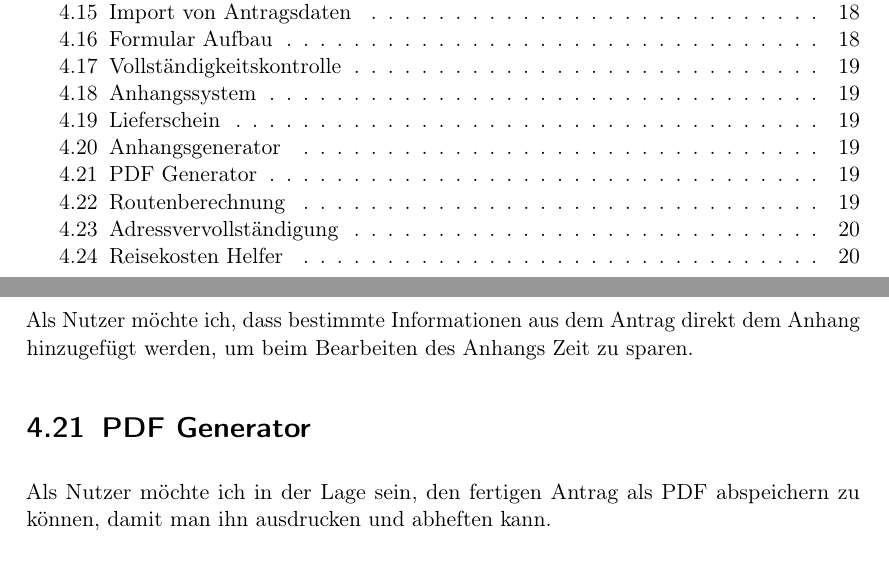
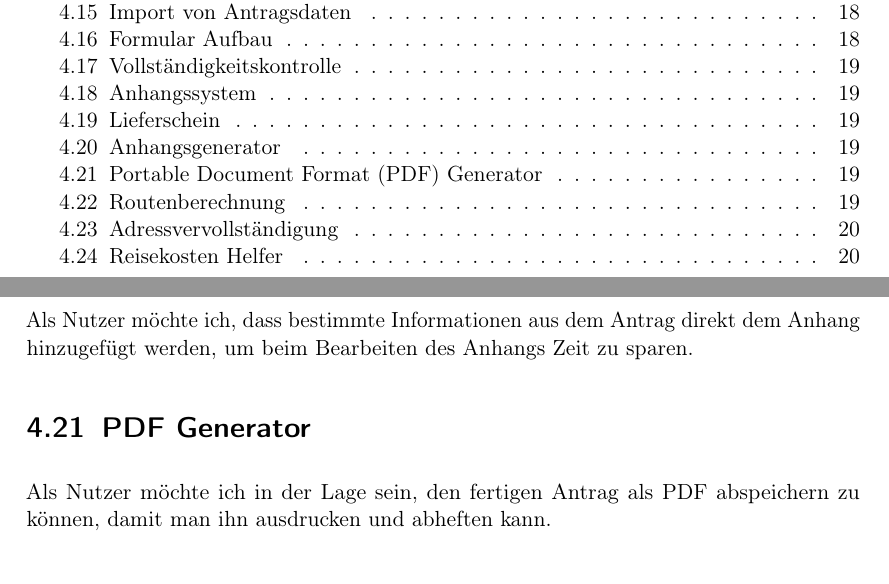
Before and after one commit to MaxTrautwein/AStA-Digital-Forms, a LaTeX book (Doc/main.tex, which reads Doc/paragraphs/Userstories.tex): two parts of pages 3 and 19 of 48, joined at a grey line, cut so that both start at the same text. Compiled offline with pdfLaTeX.

Commit message:
added reference for PDF Arbeitszeit: 10 min

```diff
--- a/Doc/paragraphs/Userstories.tex
+++ b/Doc/paragraphs/Userstories.tex
@@ -61,9 +61,8 @@ dass alle erforderlichen Dokumente im Anhang vorhanden sind.
 \section{Anhangsgenerator}
 Als Nutzer möchte ich, dass bestimmte Informationen aus dem Antrag direkt dem Anhang hinzugefügt
 werden, um beim Bearbeiten des Anhangs Zeit zu sparen.
-\section{PDF Generator}
-Als Nutzer möchte ich in der Lage sein, den fertigen Antrag als PDF abspeichern zu können, damit man
-ihn ausdrucken und abheften kann.
+\section{\ac{PDF} Generator}
+Als Nutzer möchte ich in der Lage sein, den fertigen Antrag als \ac{PDF} abspeichern zu können, damit man ihn ausdrucken und abheften kann.
 \section{Routenberechnung}
 Als Nutzer möchte ich Zugriff auf eine Funktionalität haben, welche mir die Routendetails für eine von mir festgelegte
 Route zwischen mehreren Adressen anzeigt, um so das Eintragen von Fahrtrouten in den Antrag zu vereinfachen.
```
